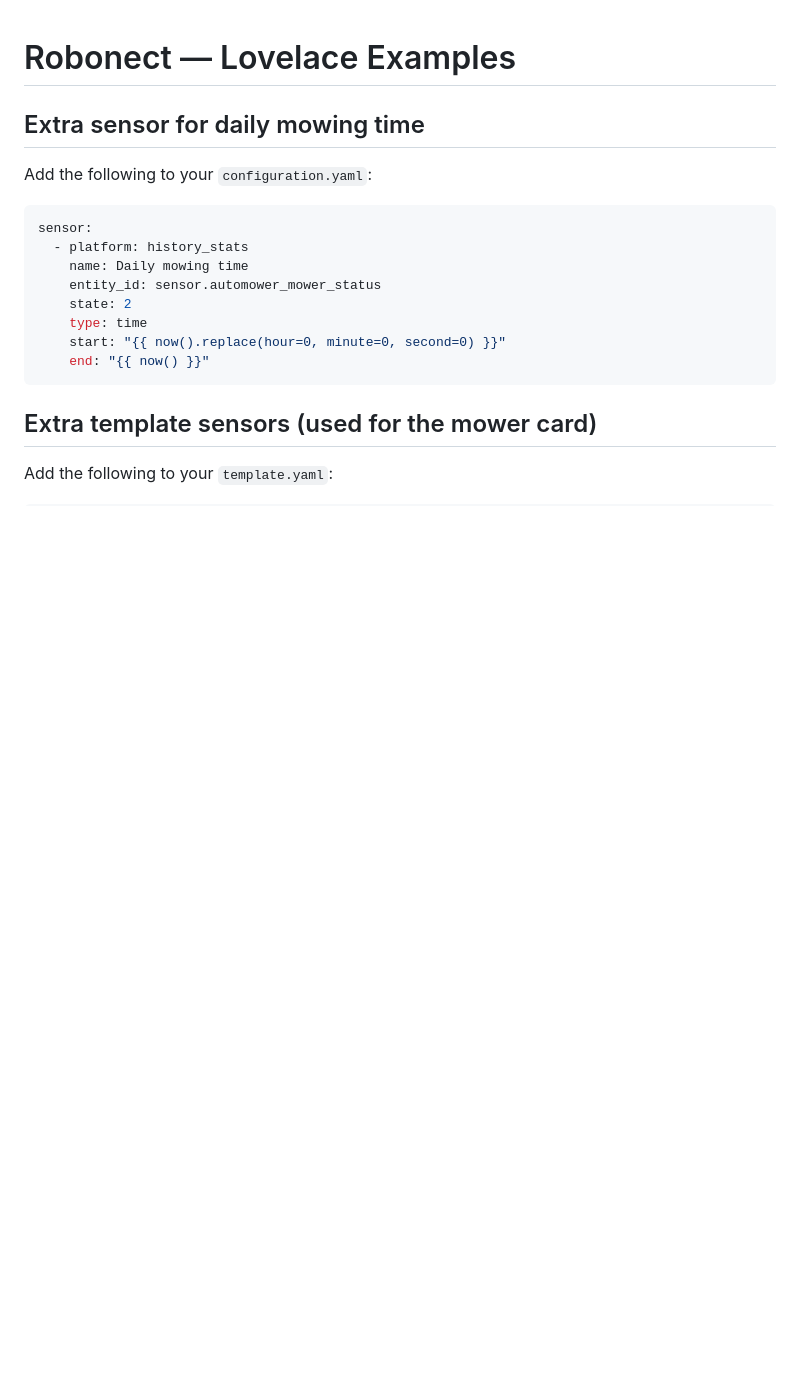
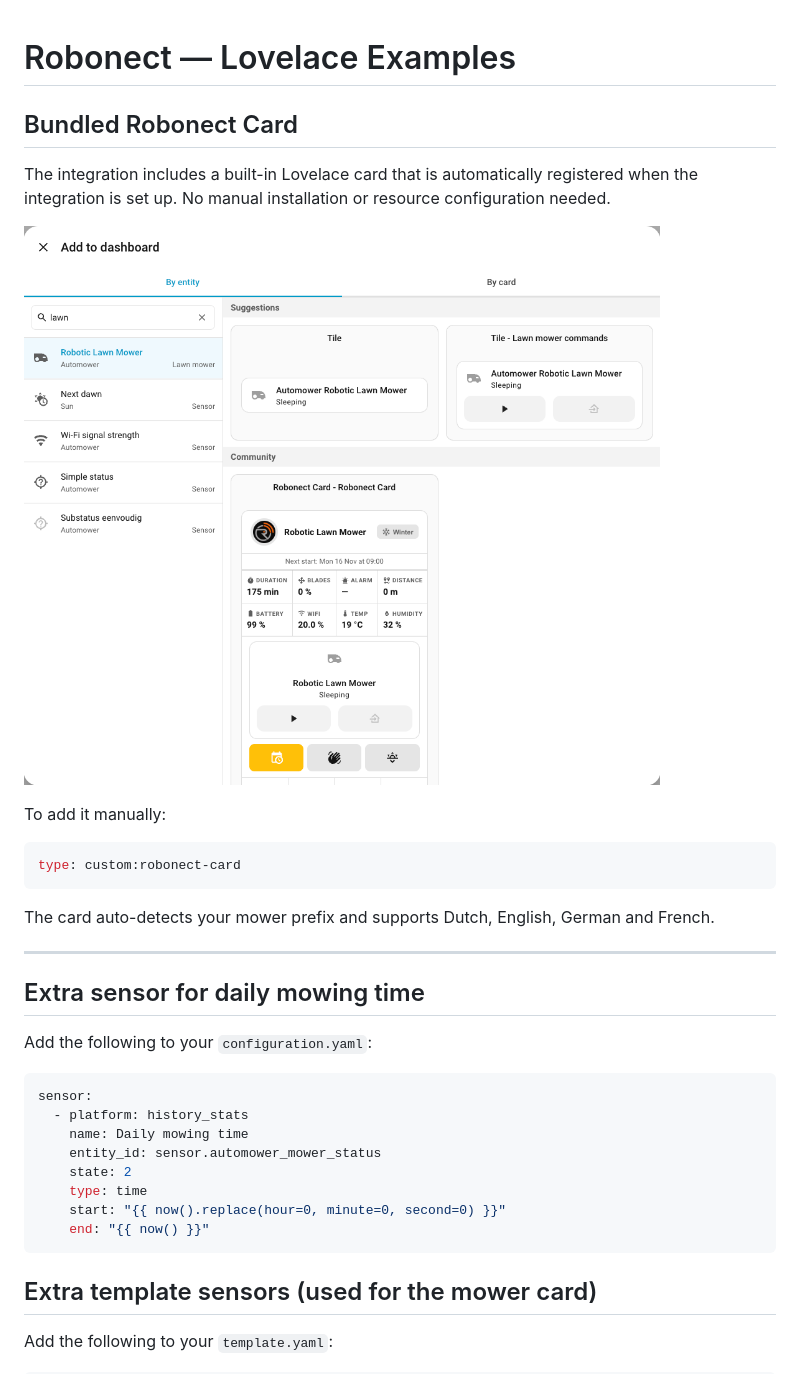
Before and after one commit to geertmeersman/robonect, a Markdown page: docs/lovelace.md, the part around the change. GitHub-like rendering; pictures changed too: images/screenshots/robonect-card.png (added); blank space fills up the shorter version.

````diff
--- a/docs/lovelace.md
+++ b/docs/lovelace.md
@@ -1,4 +1,20 @@
 # Robonect — Lovelace Examples
+
+## Bundled Robonect Card
+
+The integration includes a built-in Lovelace card that is automatically registered when the integration is set up. No manual installation or resource configuration needed.
+
+![Robonect Card](https://raw.githubusercontent.com/geertmeersman/robonect/main/images/screenshots/robonect-card.png)
+
+To add it manually:
+
+```yaml
+type: custom:robonect-card
+```
+
+The card auto-detects your mower prefix and supports Dutch, English, German and French.
+
+---
 
 ## Extra sensor for daily mowing time
 
````
Also changed, not shown: README.md (+12 -0 lines), docs/screenshots.md (+4 -0 lines).
